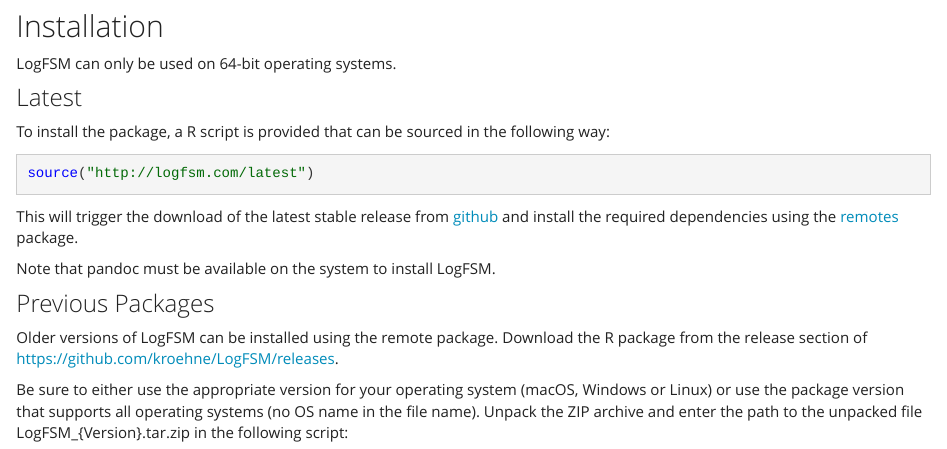
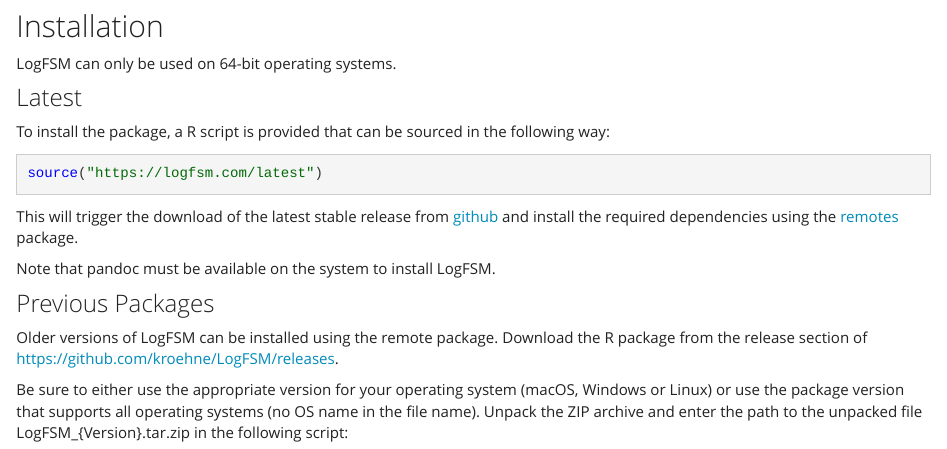
Before and after one commit to kroehne/LogFSM, an R Markdown document (www/download.Rmd): the page in a window 1100 px wide, from 190 px down. Rendered offline with R 4.5, knitr and Pandoc, with nearby package versions; a font, style sheet, LaTeX package, included part or bibliography that could not be used is replaced or left out.

Commit message:
Update download.Rmd

````diff
--- a/www/download.Rmd
+++ b/www/download.Rmd
@@ -15,7 +15,7 @@
 To install the package, a R script is provided that can be sourced in the following way:
 
 ```{r, eval=FALSE}
-source("http://logfsm.com/latest")
+source("https://logfsm.com/latest")
 ```
 
 This will trigger the download of the latest stable release from [github](https://github.com/kroehne/LogFSM/releases) and install the required dependencies using the [remotes](https://cran.r-project.org/package=remotes) package.
````
